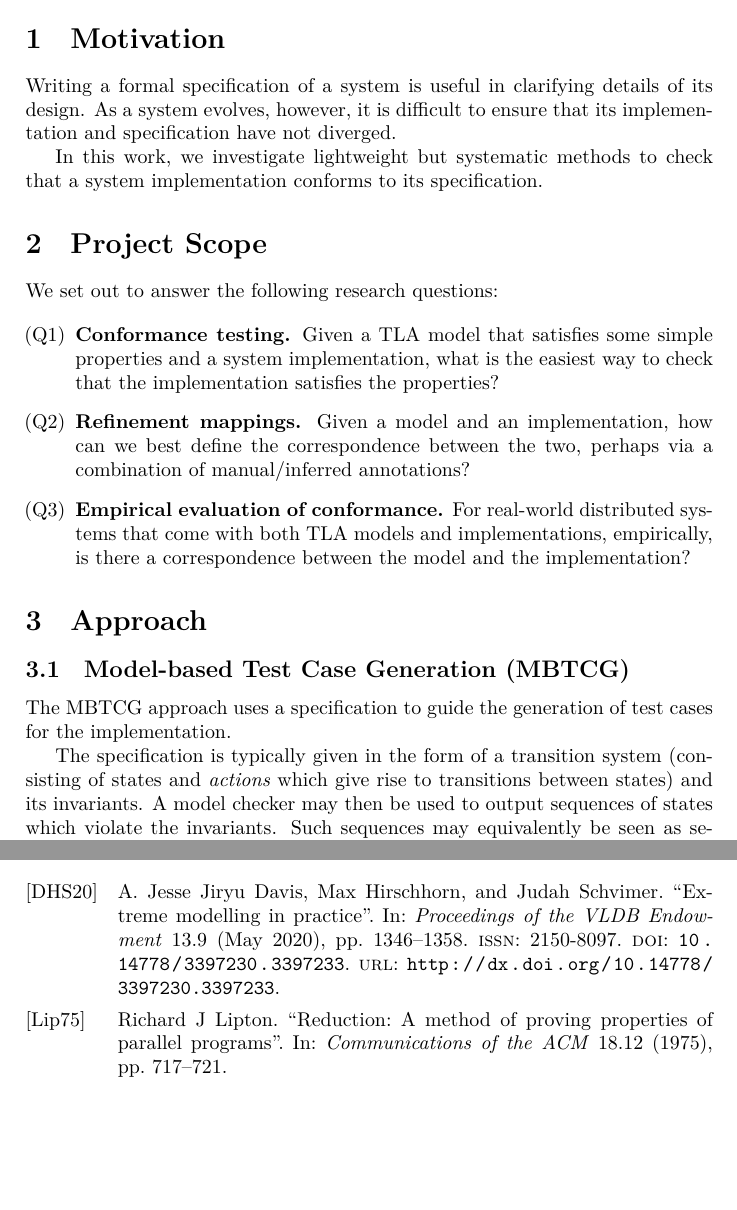
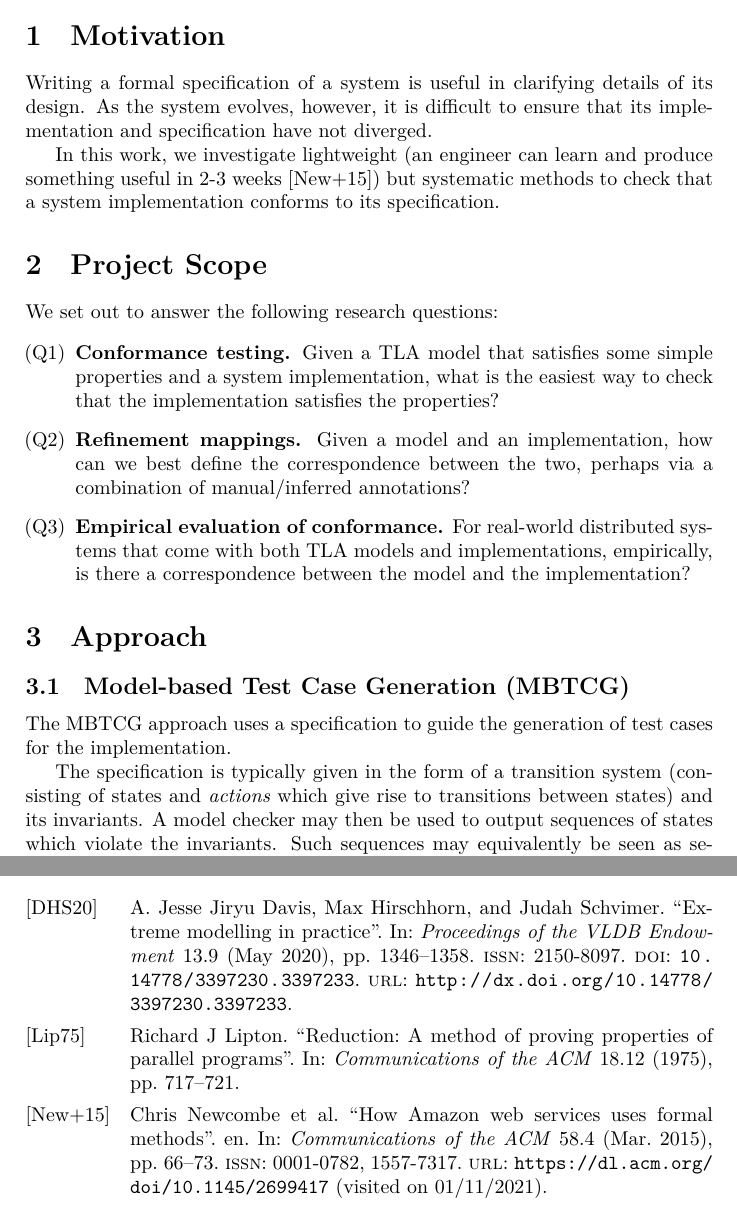
Before and after one commit to dranov/cs6213-project, a LaTeX document (report/paper.tex, which reads report/references.bib): two parts of pages 1 and 3 of 3, joined at a grey line, cut so that both start at the same text, the shorter picture padded with empty space. Compiled offline with XeLaTeX.

Commit message:
Report: comment between sentences

```diff
--- a/report/paper.tex
+++ b/report/paper.tex
@@ -43,9 +43,11 @@
 
 \section{Motivation}
 
-Writing a formal specification of a system is useful in clarifying details of its design. As a system evolves, however, it is difficult to ensure that its implementation and specification have not diverged.
+Writing a formal specification of a system is useful in clarifying details of its design.
+%
+As the system evolves, however, it is difficult to ensure that its implementation and specification have not diverged.
 
-In this work, we investigate lightweight but systematic methods to check that a system implementation conforms to its specification.
+In this work, we investigate lightweight (an engineer can learn and produce something useful in 2-3 weeks~\cite{newcombe_how_2015}) but systematic methods to check that a system implementation conforms to its specification.
 
 \section{Project Scope}
 
@@ -65,5 +67,9 @@ We set out to answer the following research questions:
 
 The MBTCG approach uses a specification to guide the generation of test cases for the implementation.
 
-The specification is typically given in the form of a transition system (consisting of states and \emph{actions} which give rise to transitions between states) and its invariants. A model checker may then be used to output sequences of states which violate the invariants. Such sequences may equivalently be seen as sequences of actions, starting and ending at particular states.
+The specification is typically given in the form of a transition system (consisting of states and \emph{actions} which give rise to transitions between states) and its invariants.
+%
+A model checker may then be used to output sequences of states which violate the invariants.
+%
+Such sequences may equivalently be seen as sequences of actions, starting and ending at particular states.
 
--- a/report/references.bib
+++ b/report/references.bib
@@ -23,3 +23,18 @@
   year={1975},
   publisher={ACM New York, NY, USA}
 }
+
+@article{newcombe_how_2015,
+	title = {How {Amazon} web services uses formal methods},
+	volume = {58},
+	issn = {0001-0782, 1557-7317},
+	url = {https://dl.acm.org/doi/10.1145/2699417},
+	language = {en},
+	number = {4},
+	urldate = {2021-01-11},
+	journal = {Communications of the ACM},
+	author = {Newcombe, Chris and Rath, Tim and Zhang, Fan and Munteanu, Bogdan and Brooker, Marc and Deardeuff, Michael},
+	month = mar,
+	year = {2015},
+	pages = {66--73},
+}
```
Also changed, not shown: report/paper.tex (42 more changed lines).
